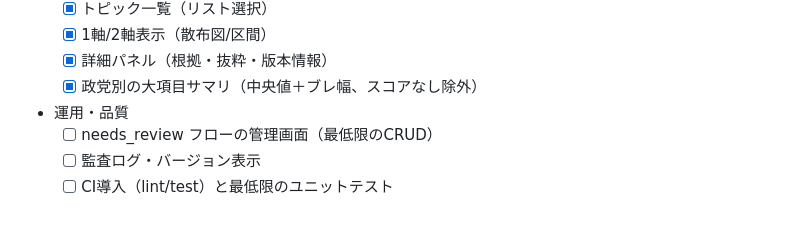
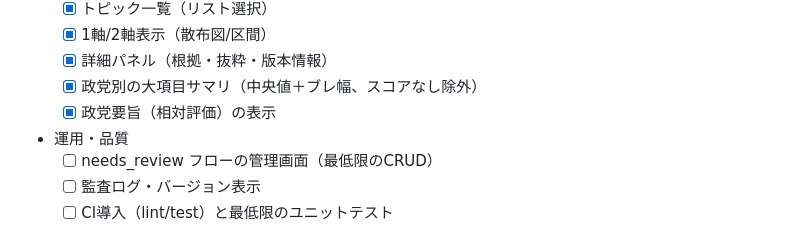
Before and after one commit to saotomryo/partyviz-japan, a Markdown page: docs/development-plan.md, the part around the change. Rendered like a GitHub page.

```diff
--- a/docs/development-plan.md
+++ b/docs/development-plan.md
@@ -48,6 +48,7 @@
   - [x] 1軸/2軸表示（散布図/区間）
   - [x] 詳細パネル（根拠・抜粋・版本情報）
   - [x] 政党別の大項目サマリ（中央値＋ブレ幅、スコアなし除外）
+  - [x] 政党要旨（相対評価）の表示
 - 運用・品質
   - [ ] needs_review フローの管理画面（最低限のCRUD）
   - [ ] 監査ログ・バージョン表示
```
Also changed, not shown: README.md (+7 -0 lines), docs/仕様書.md (+9 -0 lines), JPG/mainUI3-2.jpg (added), JPG/mainUI3.jpg, JPG/mainUI5.jpg, 3 other files.
